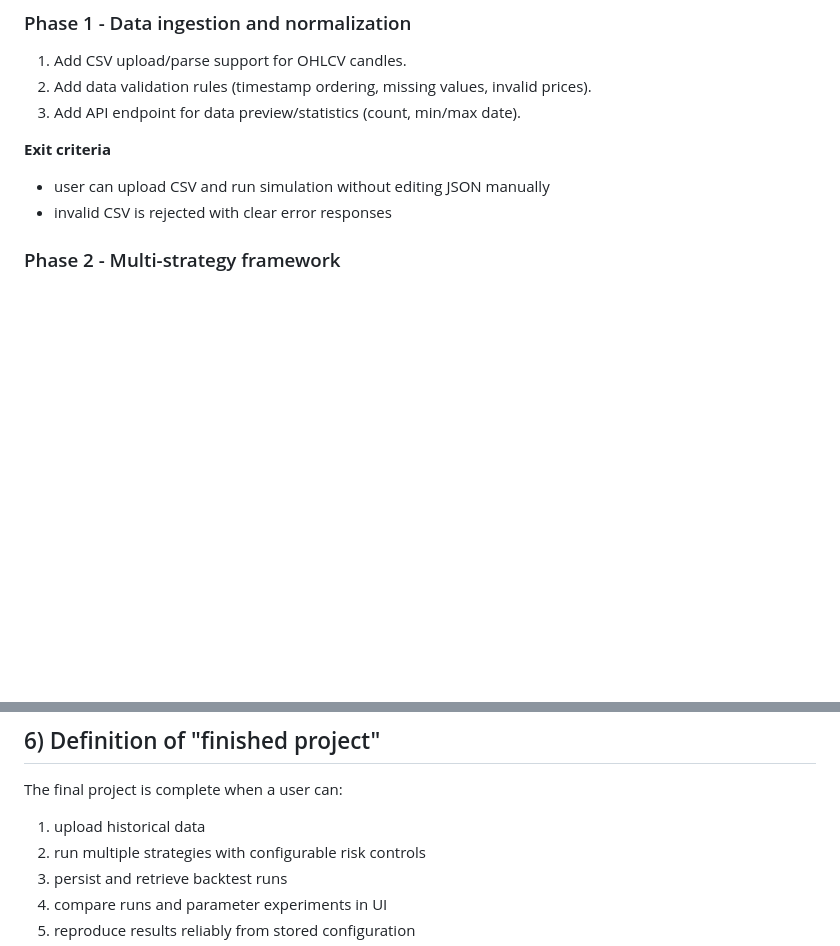
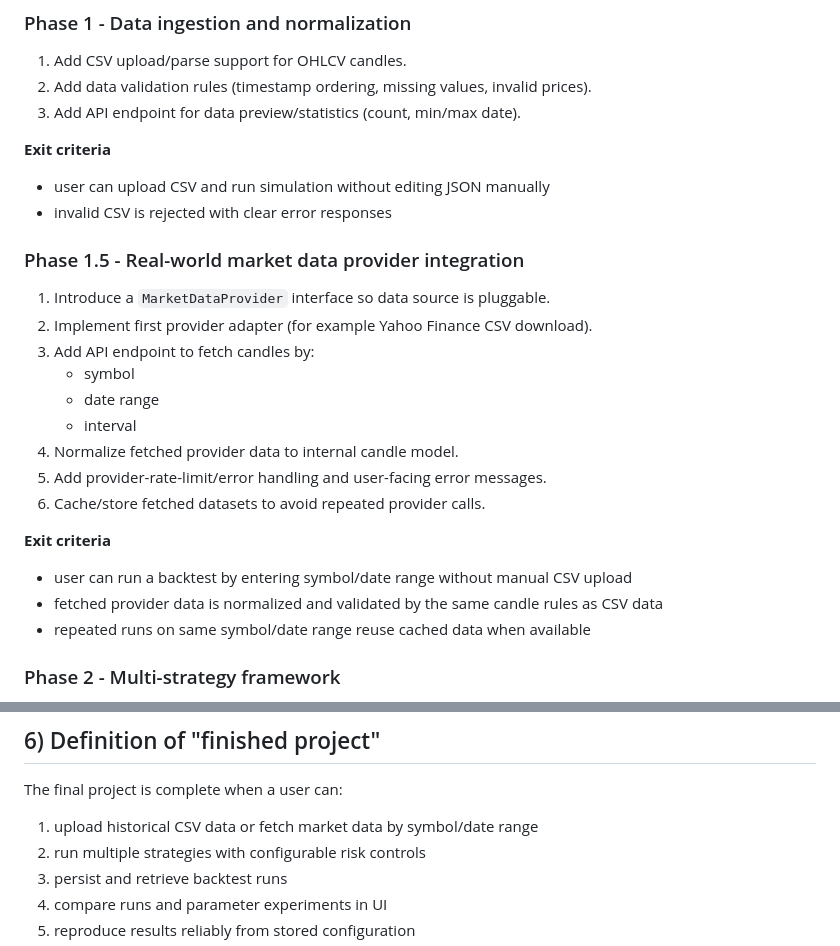
Before and after one commit to Justin-E8/Automated-Trading-Simulator, a Markdown page: docs/project-plan.md, 2 parts joined by grey strips. Drawn GitHub-style; blank space fills up the shorter version.

```diff
--- a/docs/project-plan.md
+++ b/docs/project-plan.md
@@ -97,6 +97,24 @@ This order is intentional. Each phase unlocks the next one and avoids large refa
 
 - user can upload CSV and run simulation without editing JSON manually
 - invalid CSV is rejected with clear error responses
+
+### Phase 1.5 - Real-world market data provider integration
+
+1. Introduce a `MarketDataProvider` interface so data source is pluggable.
+2. Implement first provider adapter (for example Yahoo Finance CSV download).
+3. Add API endpoint to fetch candles by:
+   - symbol
+   - date range
+   - interval
+4. Normalize fetched provider data to internal candle model.
+5. Add provider-rate-limit/error handling and user-facing error messages.
+6. Cache/store fetched datasets to avoid repeated provider calls.
+
+**Exit criteria**
+
+- user can run a backtest by entering symbol/date range without manual CSV upload
+- fetched provider data is normalized and validated by the same candle rules as CSV data
+- repeated runs on same symbol/date range reuse cached data when available
 
 ### Phase 2 - Multi-strategy framework
 
@@ -215,7 +233,7 @@ This order is intentional. Each phase unlocks the next one and avoids large refa
 
 The final project is complete when a user can:
 
-1. upload historical data
+1. upload historical CSV data or fetch market data by symbol/date range
 2. run multiple strategies with configurable risk controls
 3. persist and retrieve backtest runs
 4. compare runs and parameter experiments in UI
```
Also changed, not shown: README.md (+6 -5 lines).
